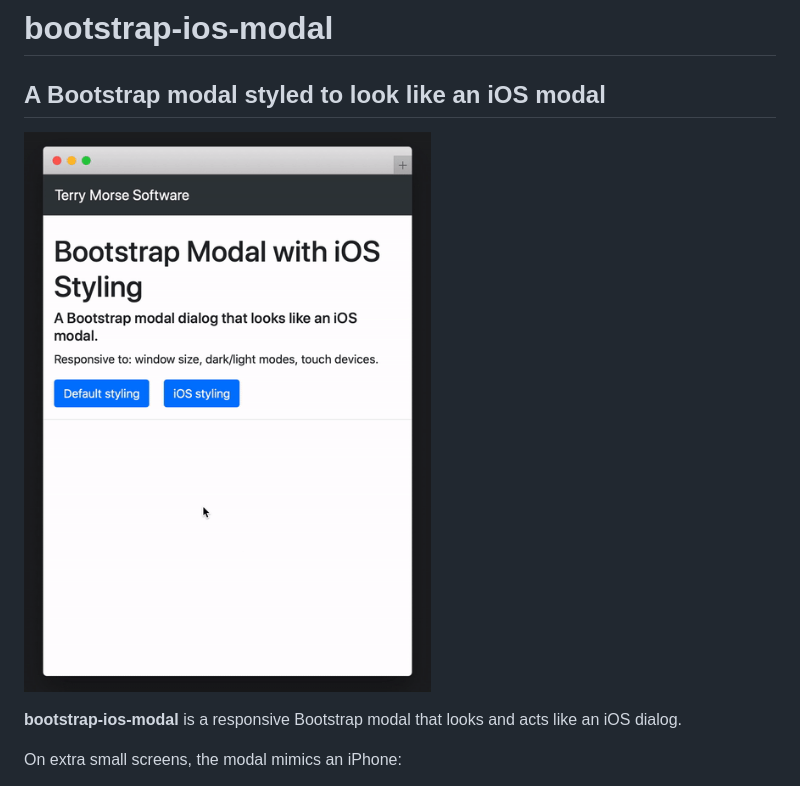
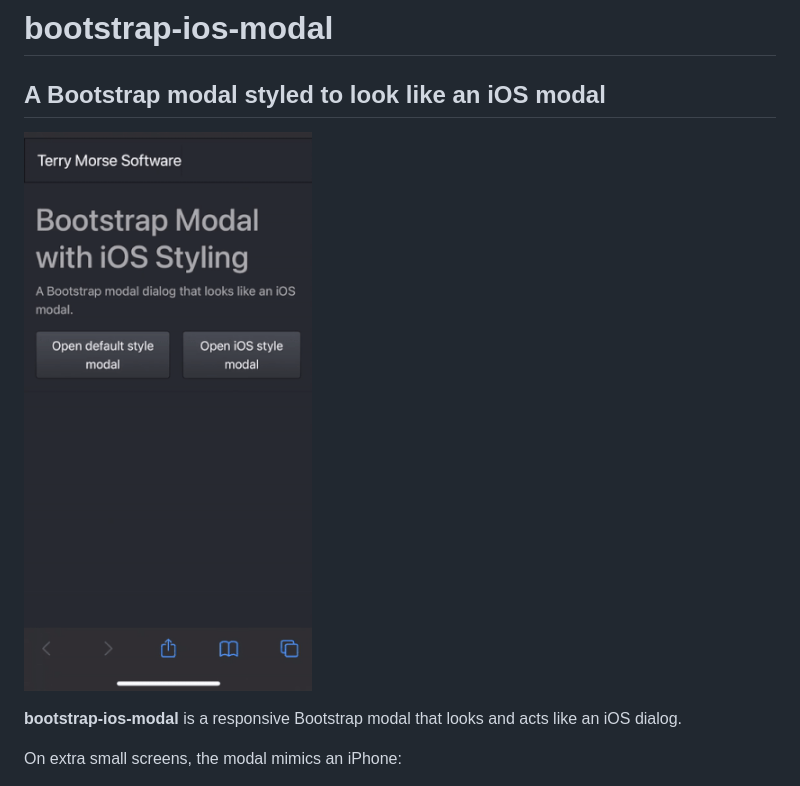
Before and after one commit to terrymorse58/bootstrap-ios-modal, a Markdown page: README.md, the part around the change. Drawn GitHub-style; pictures changed too: docs/iosmodal-iphone-dark-cropped.gif (added).

Commit message:
new overview gif

```diff
--- a/README.md
+++ b/README.md
@@ -2,7 +2,7 @@
 
 A Bootstrap modal styled to look like an iOS modal
 ---
-![ios modal example](docs/iosmodal-iphone.gif)
+![ios modal example](docs/iosmodal-iphone-dark-cropped.gif)
 
 **bootstrap-ios-modal** is a responsive Bootstrap modal that looks and
  acts like an iOS dialog.
```
Also changed, not shown: 2 other files.
